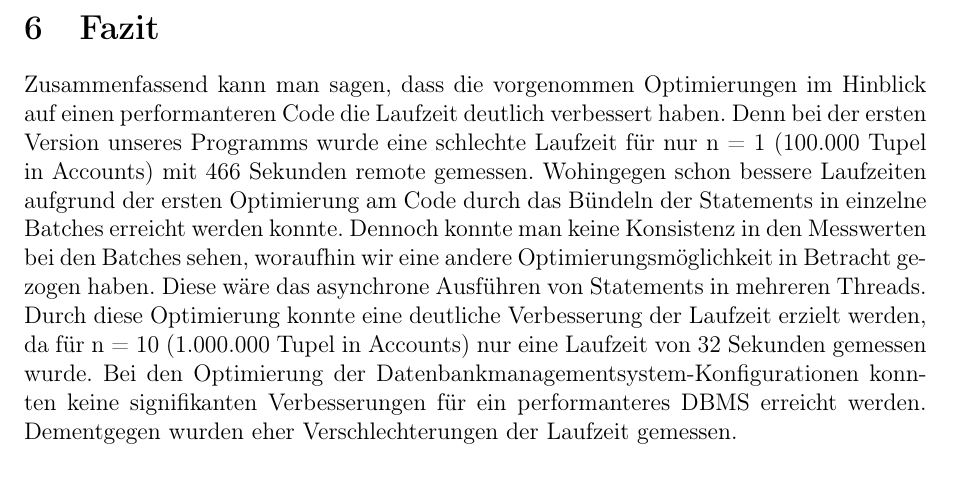
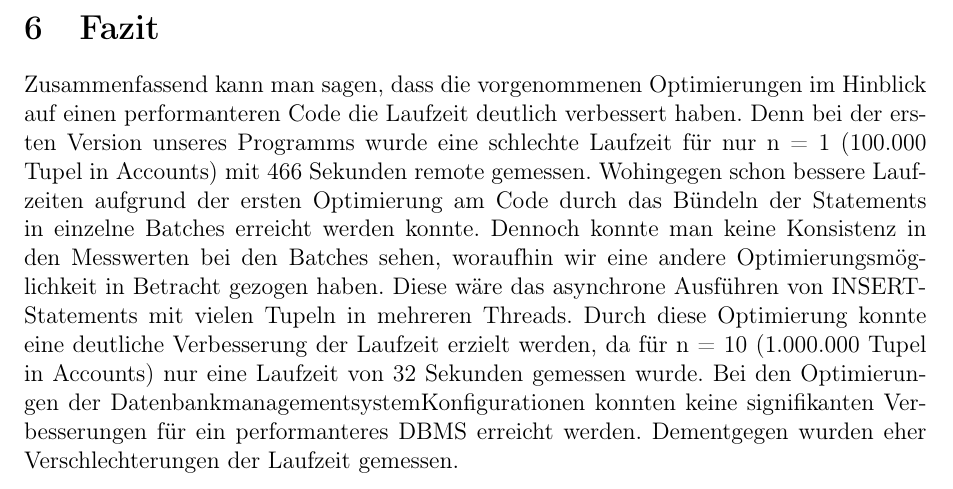
Before and after one commit to WHS-DBI-WiSe22-23-P1/praktikumsaufgaben, a LaTeX document (Benchmark/dokumentation/sheet4.tex, which reads Benchmark/dokumentation/fazit.tex): part of page 10 of 11, cut so that both start at the same text. Compiled offline with pdfLaTeX.

Commit message:
docu(sheet4): fazit

```diff
--- a/Benchmark/dokumentation/fazit.tex
+++ b/Benchmark/dokumentation/fazit.tex
@@ -1,8 +1,8 @@
-Zusammenfassend kann man sagen, dass die vorgenommen Optimierungen im Hinblick auf einen performanteren Code die Laufzeit deutlich verbessert haben.
+Zusammenfassend kann man sagen, dass die vorgenommenen Optimierungen im Hinblick auf einen performanteren Code die Laufzeit deutlich verbessert haben.
 Denn bei der ersten Version unseres Programms wurde eine schlechte Laufzeit für nur n = 1 (100.000 Tupel in Accounts) mit 466 Sekunden remote gemessen.
 Wohingegen schon bessere Laufzeiten aufgrund der ersten Optimierung am Code durch das Bündeln der Statements in einzelne Batches erreicht werden konnte.
 Dennoch konnte man keine Konsistenz in den Messwerten bei den Batches sehen, woraufhin wir eine andere Optimierungsmöglichkeit in Betracht gezogen haben.
-Diese wäre das asynchrone Ausführen von Statements in mehreren Threads.
+Diese wäre das asynchrone Ausführen von INSERT\-Statements mit vielen Tupeln in mehreren Threads.
 Durch diese Optimierung konnte eine deutliche Verbesserung der Laufzeit erzielt werden, da für n = 10 (1.000.000 Tupel in Accounts) nur eine Laufzeit von 32 Sekunden gemessen wurde.
-Bei den Optimierung der Datenbankmanagementsystem-Konfigurationen konnten keine signifikanten Verbesserungen für ein performanteres DBMS erreicht werden.
+Bei den Optimierungen der Datenbankmanagementsystem\-Konfigurationen konnten keine signifikanten Verbesserungen für ein performanteres DBMS erreicht werden.
 Dementgegen wurden eher Verschlechterungen der Laufzeit gemessen.
```
Also changed, not shown: Benchmark/dokumentation/messungen.tex (+4 -4 lines).
